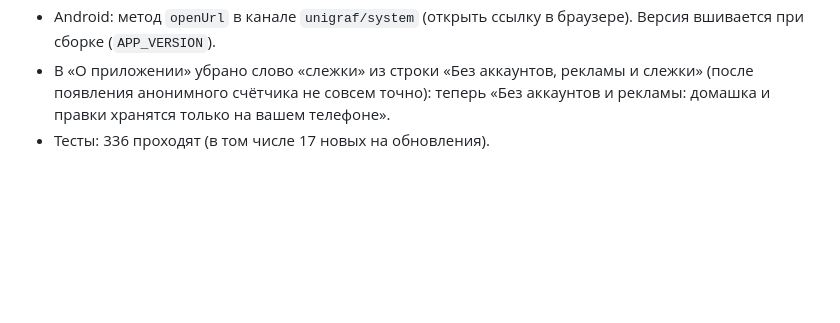
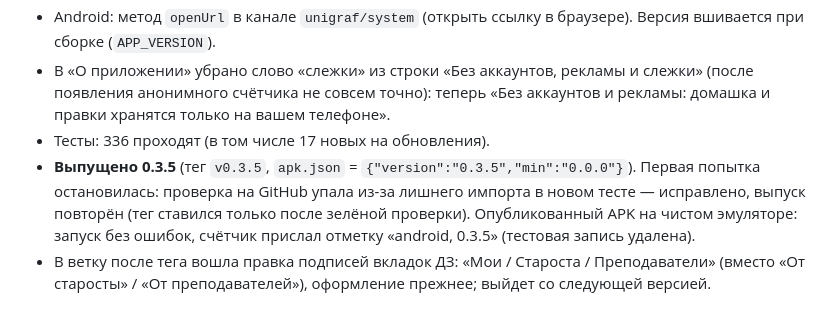
Before and after one commit to Magan-Z/raspisanie, a Markdown page: ХОД_РАБОТ.md, the part around the change. GitHub-like rendering; blank space fills up the shorter version.

Commit message:
Журнал: выпуск 0.3.5
Co-Authored-By: Claude Sonnet 5.5 <noreply@anthropic.com>

```diff
--- a/ХОД_РАБОТ.md
+++ b/ХОД_РАБОТ.md
@@ -377,3 +377,5 @@ Kotlin-тесты: `cd app/android && ./gradlew :app:testDebugUnitTest` (14 те
 - Android: метод `openUrl` в канале `unigraf/system` (открыть ссылку в браузере). Версия вшивается при сборке (`APP_VERSION`).
 - В «О приложении» убрано слово «слежки» из строки «Без аккаунтов, рекламы и слежки» (после появления анонимного счётчика не совсем точно): теперь «Без аккаунтов и рекламы: домашка и правки хранятся только на вашем телефоне».
 - Тесты: 336 проходят (в том числе 17 новых на обновления).
+- **Выпущено 0.3.5** (тег `v0.3.5`, `apk.json` = `{"version":"0.3.5","min":"0.0.0"}`). Первая попытка остановилась: проверка на GitHub упала из-за лишнего импорта в новом тесте — исправлено, выпуск повторён (тег ставился только после зелёной проверки). Опубликованный APK на чистом эмуляторе: запуск без ошибок, счётчик прислал отметку «android, 0.3.5» (тестовая запись удалена).
+- В ветку после тега вошла правка подписей вкладок ДЗ: «Мои / Староста / Преподаватели» (вместо «От старосты» / «От преподавателей»), оформление прежнее; выйдет со следующей версией.
```
